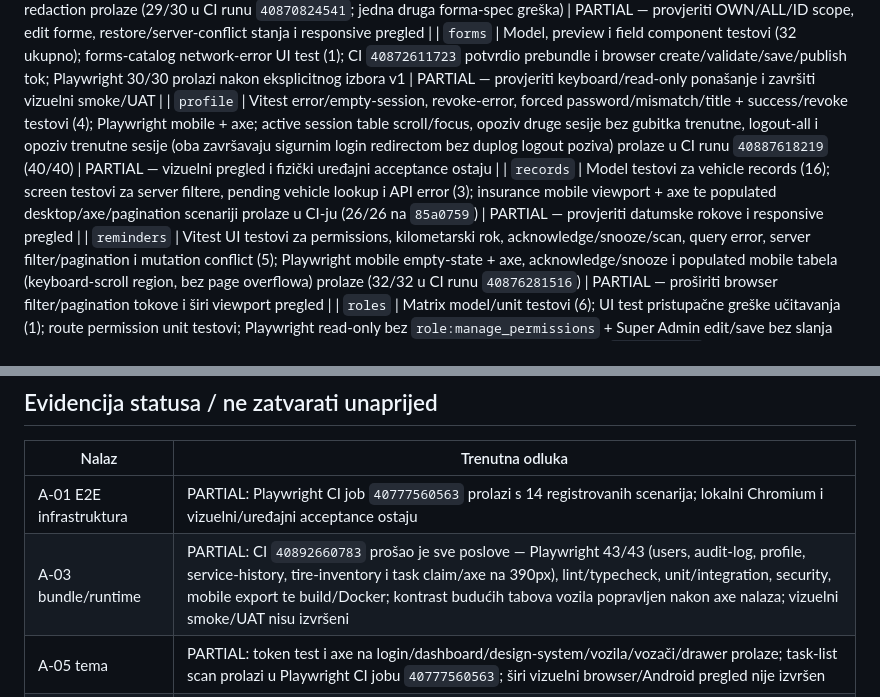
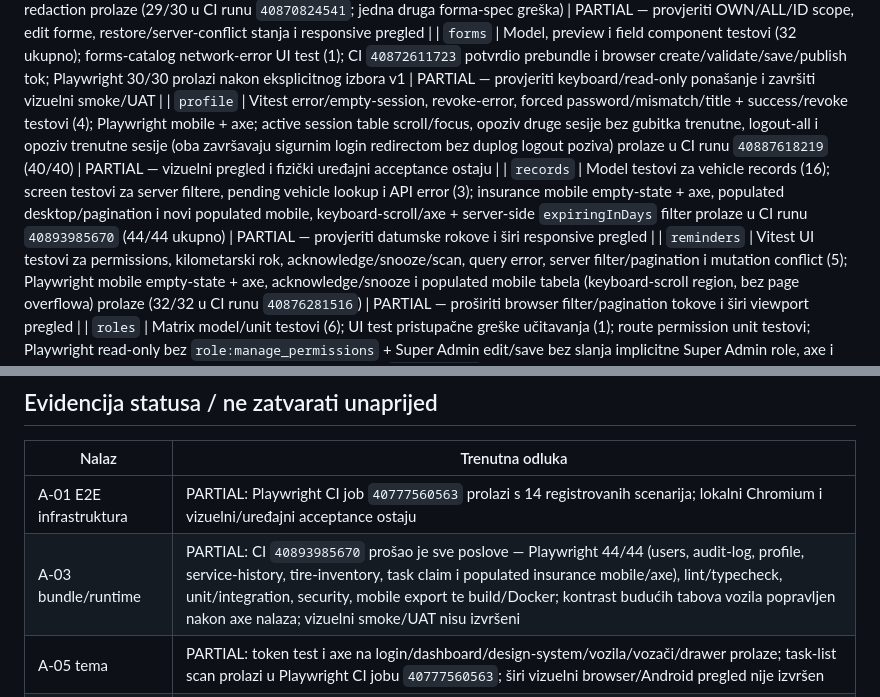
Before and after one commit to mudzy992/Vehicle-Fleet-Management-App, a Markdown page: audit/09-frontend-audit.md, 2 parts joined by grey strips. Drawn GitHub-style.

Commit message:
docs(audit): record mobile insurance filter coverage
Co-authored-by: arena-agent <297053741+arena-agent@users.noreply.github.com>

```diff
--- a/audit/09-frontend-audit.md
+++ b/audit/09-frontend-audit.md
@@ -48,7 +48,7 @@ Kategorije: **model/unit** = deterministička funkcionalnost; **component** = UI
 | `drivers`                 | Model unit testovi (8); list pending/error/filter/permission+archive (3); create-form network-error (1); detail PII/category/archive/delete-error (3); Playwright mobile empty state + axe i populated desktop list/axe/server-search + PII-redaction prolaze (29/30 u CI runu `40870824541`; jedna druga forma-spec greška) | PARTIAL — provjeriti OWN/ALL/ID scope, edit forme, restore/server-conflict stanja i responsive pregled |
 | `forms`                   | Model, preview i field component testovi (32 ukupno); forms-catalog network-error UI test (1); CI `40872611723` potvrdio prebundle i browser create/validate/save/publish tok; Playwright 30/30 prolazi nakon eksplicitnog izbora v1 | PARTIAL — provjeriti keyboard/read-only ponašanje i završiti vizuelni smoke/UAT |
 | `profile`                 | Vitest error/empty-session, revoke-error, forced password/mismatch/title + success/revoke testovi (4); Playwright mobile + axe; active session table scroll/focus, opoziv druge sesije bez gubitka trenutne, logout-all i opoziv trenutne sesije (oba završavaju sigurnim login redirectom bez duplog logout poziva) prolaze u CI runu `40887618219` (40/40) | PARTIAL — vizuelni pregled i fizički uređajni acceptance ostaju |
-| `records`                 | Model testovi za vehicle records (16); screen testovi za server filtere, pending vehicle lookup i API error (3); insurance mobile viewport + axe te populated desktop/axe/pagination scenariji prolaze u CI-ju (26/26 na `85a0759`) | PARTIAL — provjeriti datumske rokove i responsive pregled |
+| `records`                 | Model testovi za vehicle records (16); screen testovi za server filtere, pending vehicle lookup i API error (3); insurance mobile empty-state + axe, populated desktop/pagination i novi populated mobile, keyboard-scroll/axe + server-side `expiringInDays` filter prolaze u CI runu `40893985670` (44/44 ukupno) | PARTIAL — provjeriti datumske rokove i širi responsive pregled |
 | `reminders`               | Vitest UI testovi za permissions, kilometarski rok, acknowledge/snooze/scan, query error, server filter/pagination i mutation conflict (5); Playwright mobile empty-state + axe, acknowledge/snooze i populated mobile tabela (keyboard-scroll region, bez page overflowa) prolaze (32/32 u CI runu `40876281516`) | PARTIAL — proširiti browser filter/pagination tokove i širi viewport pregled                                                  |
 | `roles`                   | Matrix model/unit testovi (6); UI test pristupačne greške učitavanja (1); route permission unit testovi; Playwright read-only bez `role:manage_permissions` + Super Admin edit/save bez slanja implicitne Super Admin role, axe i uski viewport/keyboard scroll prolaze (31/31 u CI runu `40873923301`) | PARTIAL — dodati permission guard za konfiguracijske pod-rute i provjeriti error/conflict vizuelno |
 | `services`                | Edit/delete/items model/component testovi (13); create form network-error UI test (1); Playwright mobile populated vehicle service history, read-only action permissions, fokusabilni horizontal-scroll i axe provjera prolaze u CI runu `40889868591` (41/41); pronađena i uklonjena opacity-only kontrastna regresija na budućim tabovima vozila | PARTIAL — browser CRUD/mutations, konkurentna izmjena i širi vizuelni pregled |
@@ -68,7 +68,7 @@ App-shell, nav, guards, router permissions, API client i design tokens dodatno i
 | Nalaz                      | Trenutna odluka                                                                                                                                                                                        |
 | -------------------------- | ------------------------------------------------------------------------------------------------------------------------------------------------------------------------------------------------------ |
 | A-01 E2E infrastruktura    | PARTIAL: Playwright CI job `40777560563` prolazi s 14 registrovanih scenarija; lokalni Chromium i vizuelni/uređajni acceptance ostaju                                                                  |
-| A-03 bundle/runtime        | PARTIAL: CI `40892660783` prošao je sve poslove — Playwright 43/43 (users, audit-log, profile, service-history, tire-inventory i task claim/axe na 390px), lint/typecheck, unit/integration, security, mobile export te build/Docker; kontrast budućih tabova vozila popravljen nakon axe nalaza; vizuelni smoke/UAT nisu izvršeni |
+| A-03 bundle/runtime        | PARTIAL: CI `40893985670` prošao je sve poslove — Playwright 44/44 (users, audit-log, profile, service-history, tire-inventory, task claim i populated insurance mobile/axe), lint/typecheck, unit/integration, security, mobile export te build/Docker; kontrast budućih tabova vozila popravljen nakon axe nalaza; vizuelni smoke/UAT nisu izvršeni |
 | A-05 tema                  | PARTIAL: token test i axe na login/dashboard/design-system/vozila/vozači/drawer prolaze; task-list scan prolazi u Playwright CI jobu `40777560563`; širi vizuelni browser/Android pregled nije izvršen |
 | A-08 permission scope      | PARTIAL: raniji fokus testovi potvrđeni; ovaj frontend pregled ne obuhvata pun backend cross-module scope sweep                                                                                        |
 | A-13 logout/session revoke | PARTIAL: mocked logout scenario prolazi; backend revoke dokaz nije obuhvaćen mock testom                                                                                                               |
```
